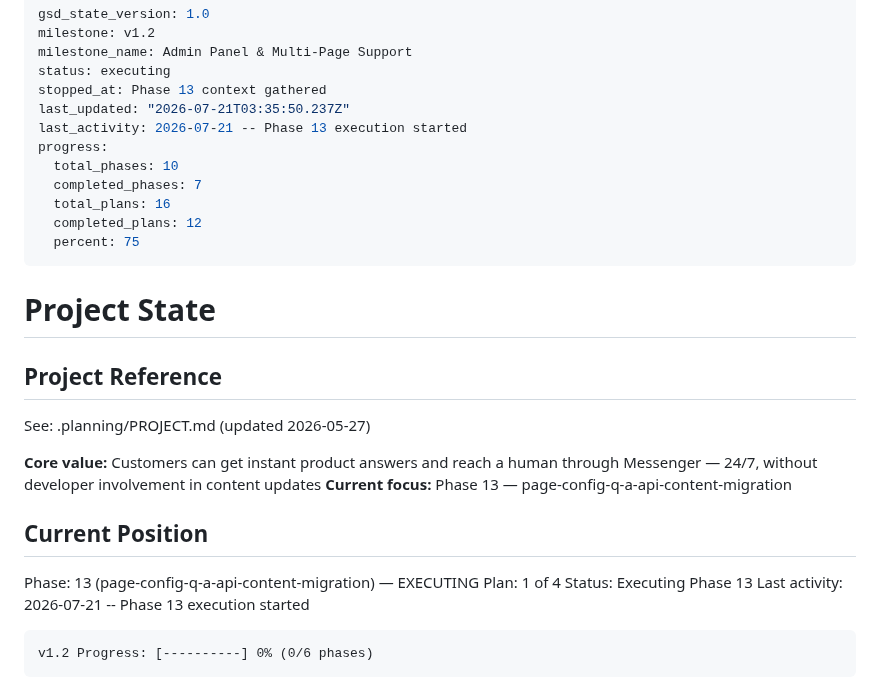
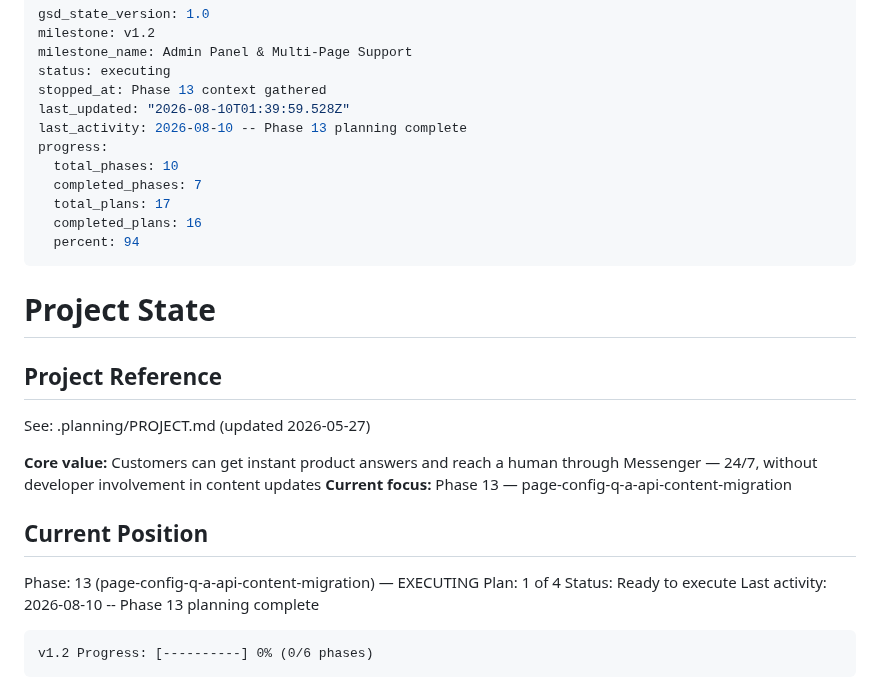
Before and after one commit to Anmon21/Govi-AI, a Markdown page: .planning/STATE.md, the part around the change. GitHub-like rendering.

Commit message:
docs(13): record gap-closure planning complete (13-05)

````diff
--- a/.planning/STATE.md
+++ b/.planning/STATE.md
@@ -4,14 +4,14 @@ milestone: v1.2
 milestone_name: Admin Panel & Multi-Page Support
 status: executing
 stopped_at: Phase 13 context gathered
-last_updated: "2026-07-21T03:35:50.237Z"
-last_activity: 2026-07-21 -- Phase 13 execution started
+last_updated: "2026-08-10T01:39:59.528Z"
+last_activity: 2026-08-10 -- Phase 13 planning complete
 progress:
   total_phases: 10
   completed_phases: 7
-  total_plans: 16
-  completed_plans: 12
-  percent: 75
+  total_plans: 17
+  completed_plans: 16
+  percent: 94
 ---
 
 # Project State
@@ -27,8 +27,8 @@ See: .planning/PROJECT.md (updated 2026-05-27)
 
 Phase: 13 (page-config-q-a-api-content-migration) — EXECUTING
 Plan: 1 of 4
-Status: Executing Phase 13
-Last activity: 2026-07-21 -- Phase 13 execution started
+Status: Ready to execute
+Last activity: 2026-08-10 -- Phase 13 planning complete
 
 ```
 v1.2 Progress: [----------] 0% (0/6 phases)
````
